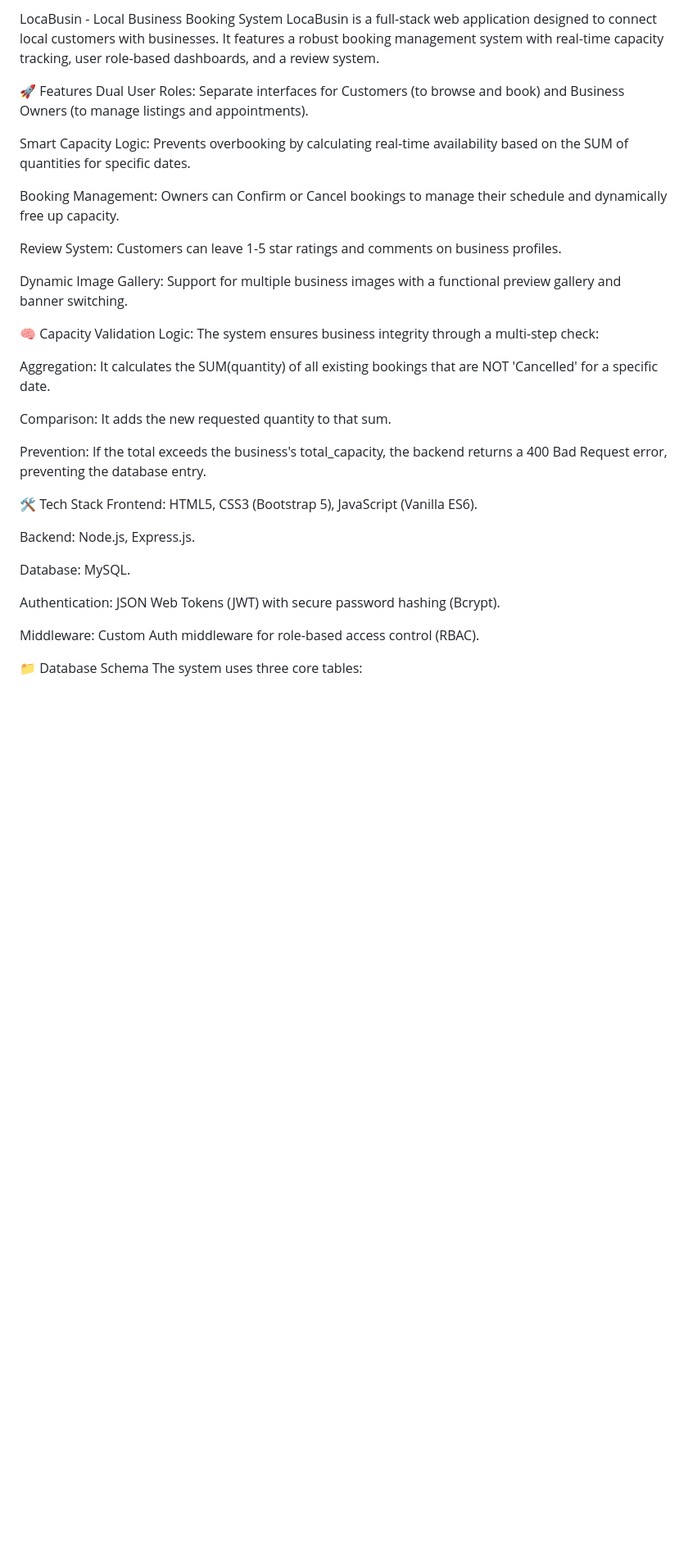
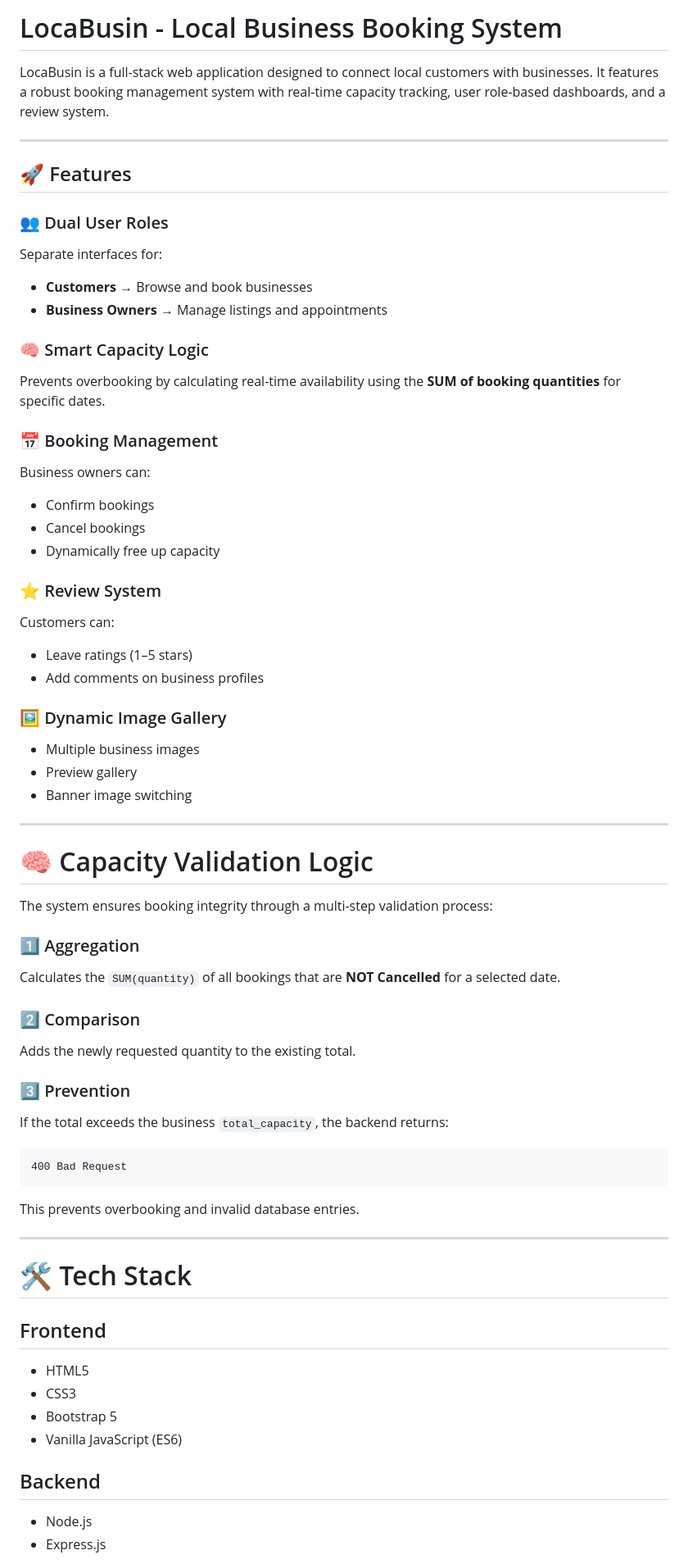
Before and after one commit to meerobaid/Loca-Busin, a Markdown page: README.md, the part around one of its changes. Shown at 82% size. Rendered like a GitHub page; blank space fills up the shorter version.

Commit message:
Enhance README formatting and structure

````diff
--- a/README.md
+++ b/README.md
@@ -1,34 +1,67 @@
-LocaBusin - Local Business Booking System
+# LocaBusin - Local Business Booking System
+
 LocaBusin is a full-stack web application designed to connect local customers with businesses. It features a robust booking management system with real-time capacity tracking, user role-based dashboards, and a review system.
 
-🚀 Features
-Dual User Roles: Separate interfaces for Customers (to browse and book) and Business Owners (to manage listings and appointments).
+---
 
-Smart Capacity Logic: Prevents overbooking by calculating real-time availability based on the SUM of quantities for specific dates.
+## 🚀 Features
 
-Booking Management: Owners can Confirm or Cancel bookings to manage their schedule and dynamically free up capacity.
+### 👥 Dual User Roles
+Separate interfaces for:
+- **Customers** → Browse and book businesses
+- **Business Owners** → Manage listings and appointments
 
-Review System: Customers can leave 1-5 star ratings and comments on business profiles.
+### 🧠 Smart Capacity Logic
+Prevents overbooking by calculating real-time availability using the **SUM of booking quantities** for specific dates.
 
-Dynamic Image Gallery: Support for multiple business images with a functional preview gallery and banner switching.
+### 📅 Booking Management
+Business owners can:
+- Confirm bookings
+- Cancel bookings
+- Dynamically free up capacity
 
-🧠 Capacity Validation Logic:  The system ensures business integrity through a multi-step check:
+### ⭐ Review System
+Customers can:
+- Leave ratings (1–5 stars)
+- Add comments on business profiles
 
-Aggregation: It calculates the SUM(quantity) of all existing bookings that are NOT 'Cancelled' for a specific date.
+### 🖼️ Dynamic Image Gallery
+- Multiple business images
+- Preview gallery
+- Banner image switching
 
-Comparison: It adds the new requested quantity to that sum.
+---
 
-Prevention: If the total exceeds the business's total_capacity, the backend returns a 400 Bad Request error, preventing the database entry.
+# 🧠 Capacity Validation Logic
 
-🛠️ Tech Stack
-Frontend: HTML5, CSS3 (Bootstrap 5), JavaScript (Vanilla ES6).
+The system ensures booking integrity through a multi-step validation process:
 
-Backend: Node.js, Express.js.
+### 1️⃣ Aggregation
+Calculates the `SUM(quantity)` of all bookings that are **NOT Cancelled** for a selected date.
 
-Database: MySQL.
+### 2️⃣ Comparison
+Adds the newly requested quantity to the existing total.
 
-Authentication: JSON Web Tokens (JWT) with secure password hashing (Bcrypt).
+### 3️⃣ Prevention
+If the total exceeds the business `total_capacity`, the backend returns:
 
-Middleware: Custom Auth middleware for role-based access control (RBAC).
+```http
+400 Bad Request
+```
 
-📁 Database Schema
+This prevents overbooking and invalid database entries.
+
+---
+
+# 🛠️ Tech Stack
+
+## Frontend
+- HTML5
+- CSS3
+- Bootstrap 5
+- Vanilla JavaScript (ES6)
+
+## Backend
+- Node.js
+- Express.js
+
````
Also changed, not shown: other parts of README.md (+120 -31 lines).
